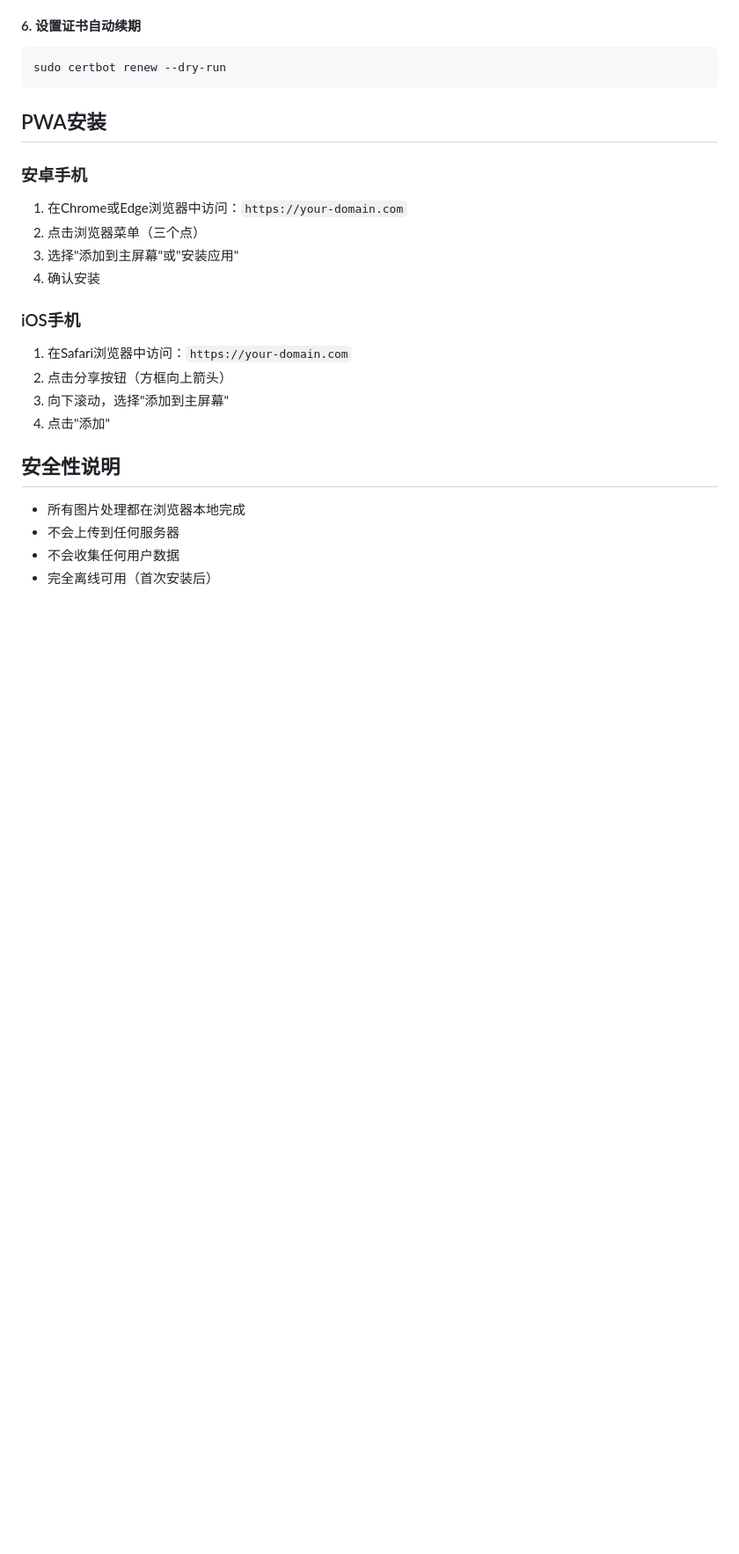
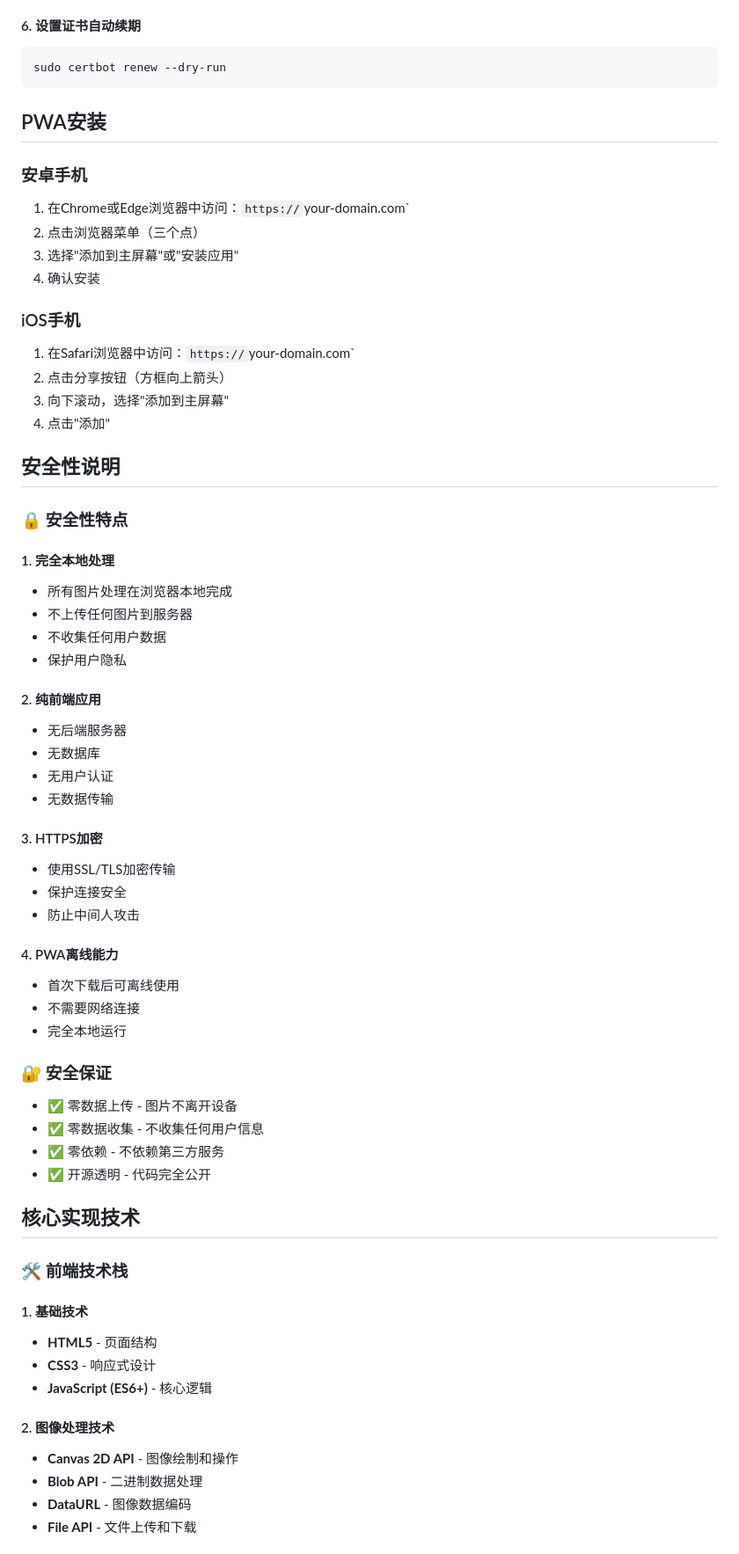
Before and after one commit to DevPaulLiu/screenshot-stitcher, a Markdown page: README.md, the part around one of its changes. Shown at 88% size. Rendered like a GitHub page; blank space fills up the shorter version.

```diff
--- a/README.md
+++ b/README.md
@@ -132,21 +132,63 @@ sudo certbot renew --dry-run
 
 ### 安卓手机
 
-1. 在Chrome或Edge浏览器中访问：`https://your-domain.com`
+1. 在Chrome或Edge浏览器中访问：`https://`your-domain.com`
 2. 点击浏览器菜单（三个点）
 3. 选择"添加到主屏幕"或"安装应用"
 4. 确认安装
 
 ### iOS手机
 
-1. 在Safari浏览器中访问：`https://your-domain.com`
+1. 在Safari浏览器中访问：`https://`your-domain.com`
 2. 点击分享按钮（方框向上箭头）
 3. 向下滚动，选择"添加到主屏幕"
 4. 点击"添加"
 
 ## 安全性说明
 
-- 所有图片处理都在浏览器本地完成
-- 不会上传到任何服务器
-- 不会收集任何用户数据
-- 完全离线可用（首次安装后）
+### 🔒 安全性特点
+
+#### 1. 完全本地处理
+- 所有图片处理在浏览器本地完成
+- 不上传任何图片到服务器
+- 不收集任何用户数据
+- 保护用户隐私
+
+#### 2. 纯前端应用
+- 无后端服务器
+- 无数据库
+- 无用户认证
+- 无数据传输
+
+#### 3. HTTPS加密
+- 使用SSL/TLS加密传输
+- 保护连接安全
+- 防止中间人攻击
+
+#### 4. PWA离线能力
+- 首次下载后可离线使用
+- 不需要网络连接
+- 完全本地运行
+
+### 🔐 安全保证
+
+- ✅ 零数据上传 - 图片不离开设备
+- ✅ 零数据收集 - 不收集任何用户信息
+- ✅ 零依赖 - 不依赖第三方服务
+- ✅ 开源透明 - 代码完全公开
+
+## 核心实现技术
+
+### 🛠️ 前端技术栈
+
+#### 1. 基础技术
+- **HTML5** - 页面结构
+- **CSS3** - 响应式设计
+- **JavaScript (ES6+)** - 核心逻辑
+
+#### 2. 图像处理技术
+- **Canvas 2D API** - 图像绘制和操作
+- **Blob API** - 二进制数据处理
+- **DataURL** - 图像数据编码
+- **File API** - 文件上传和下载
+
```
Also changed, not shown: other parts of README.md (+50 -3 lines).
